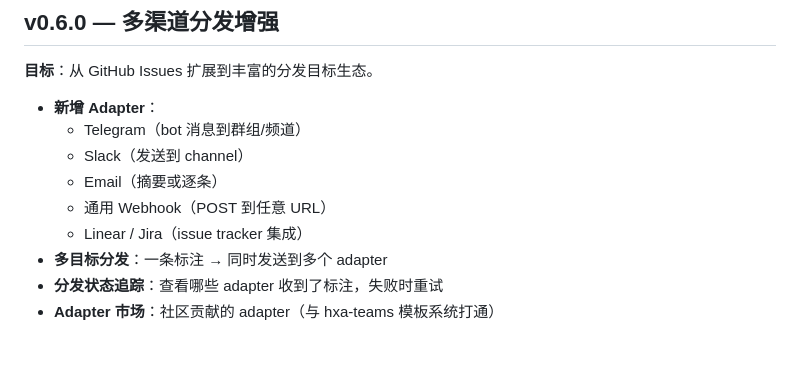
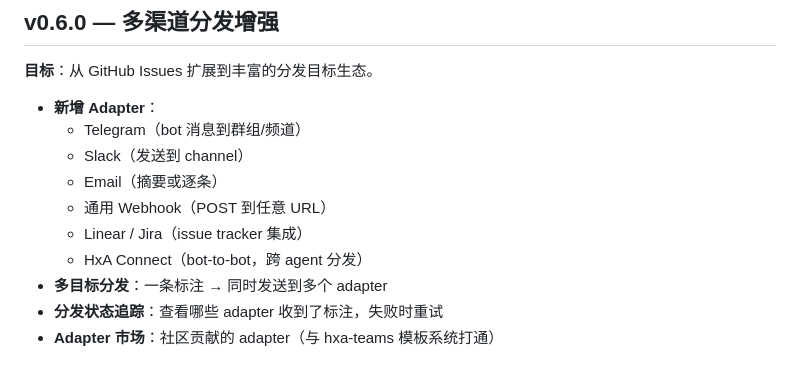
Before and after one commit to coco-xyz/clawmark, a Markdown page: docs/roadmap.md, the part around the change. Drawn GitHub-style.

Commit message:
Add HxA Connect as v0.6.0 adapter option per Kevin review
Co-Authored-By: Claude Opus 4.6 <noreply@anthropic.com>

```diff
--- a/docs/roadmap.md
+++ b/docs/roadmap.md
@@ -82,6 +82,7 @@
   - Email（摘要或逐条）
   - 通用 Webhook（POST 到任意 URL）
   - Linear / Jira（issue tracker 集成）
+  - HxA Connect（bot-to-bot，跨 agent 分发）
 - **多目标分发**：一条标注 → 同时发送到多个 adapter
 - **分发状态追踪**：查看哪些 adapter 收到了标注，失败时重试
 - **Adapter 市场**：社区贡献的 adapter（与 hxa-teams 模板系统打通）
```
